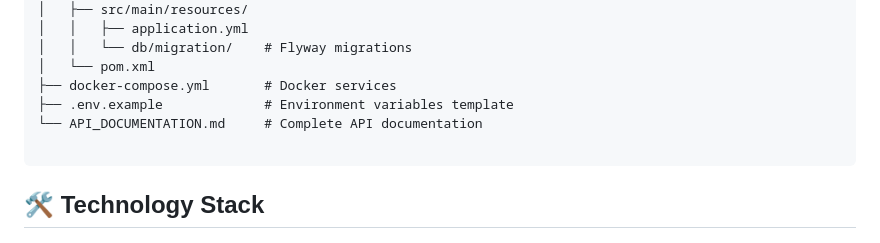
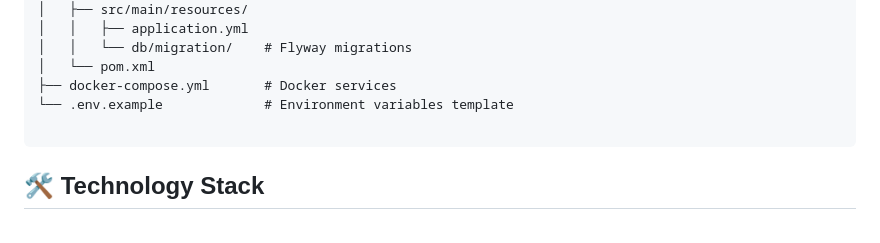
Before and after one commit to fegzycole/ApplySmart-AI, a Markdown page: README.md, the part around the change. Rendered like a GitHub page.

Commit message:
chore: Update README

````diff
--- a/README.md
+++ b/README.md
@@ -42,8 +42,7 @@ career-boost-ai/
 │   │   └── db/migration/    # Flyway migrations
 │   └── pom.xml
 ├── docker-compose.yml       # Docker services
-├── .env.example             # Environment variables template
-└── API_DOCUMENTATION.md     # Complete API documentation
+└── .env.example             # Environment variables template
 
 ```
 
````
